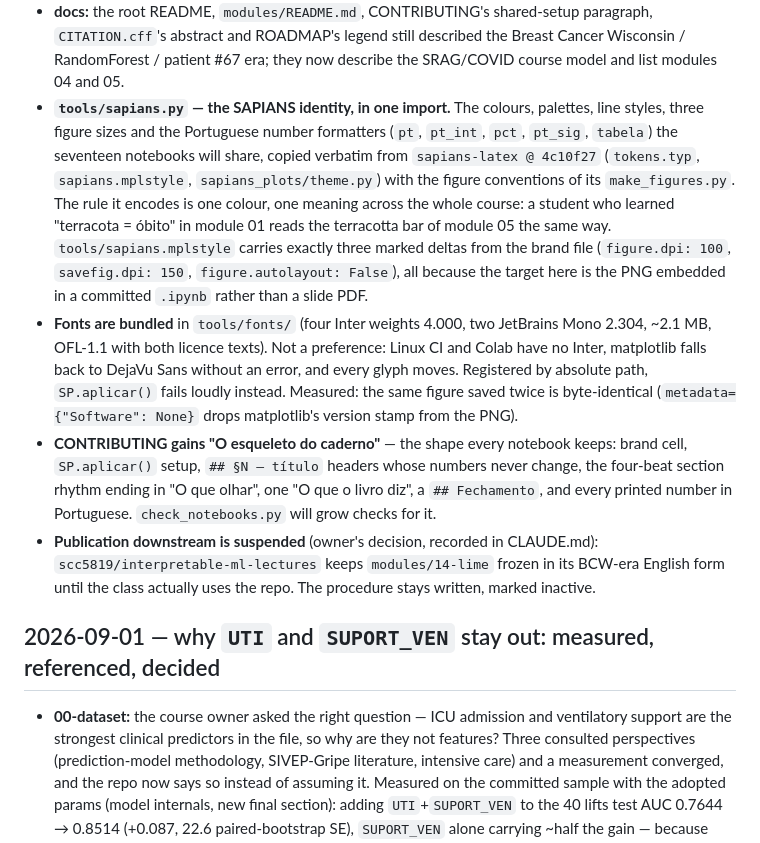
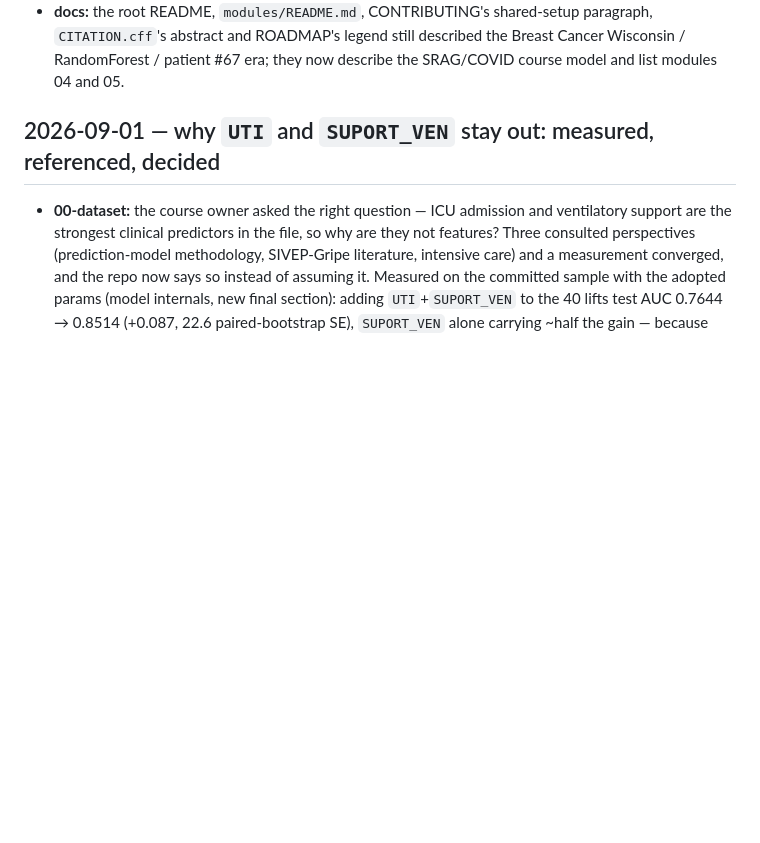
Before and after one commit to wbendinelli/interpretable-ml-lectures, a Markdown page: CHANGELOG.md, the part around one of its changes. Drawn GitHub-style; blank space fills up the shorter version.

```diff
--- a/CHANGELOG.md
+++ b/CHANGELOG.md
@@ -93,34 +172,6 @@ tracked in the git history under their `docs(NN-slug)`/`fix(NN-slug)` scopes.
   paragraph, `CITATION.cff`'s abstract and ROADMAP's legend still described
   the Breast Cancer Wisconsin / RandomForest / patient #67 era; they now
   describe the SRAG/COVID course model and list modules 04 and 05.
-- **`tools/sapians.py` — the SAPIANS identity, in one import.** The colours,
-  palettes, line styles, three figure sizes and the Portuguese number
-  formatters (`pt`, `pt_int`, `pct`, `pt_sig`, `tabela`) the seventeen
-  notebooks will share, copied verbatim from `sapians-latex @ 4c10f27`
-  (`tokens.typ`, `sapians.mplstyle`, `sapians_plots/theme.py`) with the
-  figure conventions of its `make_figures.py`. The rule it encodes is one
-  colour, one meaning across the whole course: a student who learned
-  "terracota = óbito" in module 01 reads the terracotta bar of module 05 the
-  same way. `tools/sapians.mplstyle` carries exactly three marked deltas from
-  the brand file (`figure.dpi: 100`, `savefig.dpi: 150`,
-  `figure.autolayout: False`), all because the target here is the PNG
-  embedded in a committed `.ipynb` rather than a slide PDF.
-- **Fonts are bundled** in `tools/fonts/` (four Inter weights 4.000, two
-  JetBrains Mono 2.304, ~2.1 MB, OFL-1.1 with both licence texts). Not a
-  preference: Linux CI and Colab have no Inter, matplotlib falls back to
-  DejaVu Sans without an error, and every glyph moves. Registered by absolute
-  path, `SP.aplicar()` fails loudly instead. Measured: the same figure saved
-  twice is byte-identical (`metadata={"Software": None}` drops matplotlib's
-  version stamp from the PNG).
-- **CONTRIBUTING gains "O esqueleto do caderno"** — the shape every notebook
-  keeps: brand cell, `SP.aplicar()` setup, `## §N — título` headers whose
-  numbers never change, the four-beat section rhythm ending in "O que olhar",
-  one "O que o livro diz", a `## Fechamento`, and every printed number in
-  Portuguese. `check_notebooks.py` will grow checks for it.
-- **Publication downstream is suspended** (owner's decision, recorded in
-  CLAUDE.md): `scc5819/interpretable-ml-lectures` keeps `modules/14-lime`
-  frozen in its BCW-era English form until the class actually uses the repo.
-  The procedure stays written, marked inactive.
 
 ## 2026-09-01 — why `UTI` and `SUPORT_VEN` stay out: measured, referenced, decided
 
```
Also changed, not shown: other parts of CHANGELOG.md (+79 -0 lines).
